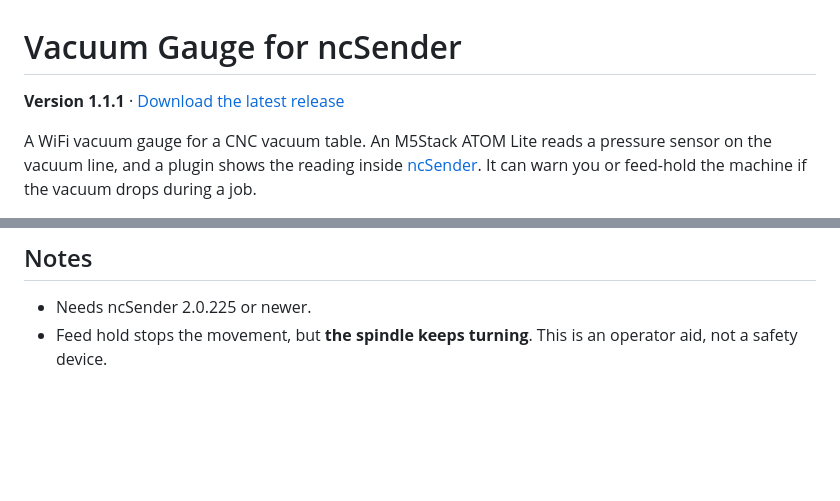
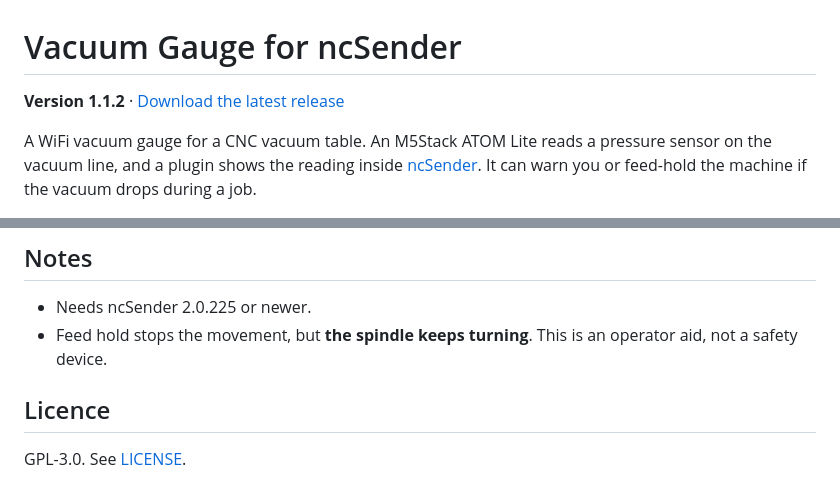
Before and after one commit to Gedas-dev/ncsender-plugin-vacuum-gauge, a Markdown page: README.md, 2 parts joined by grey strips. Rendered like a GitHub page; blank space fills up the shorter version.

Commit message:
Release 1.1.2: registry metadata, PNG icon, GPL-3.0 licence
Co-Authored-By: Claude Fable 5.2 <noreply@anthropic.com>
Claude-Session: https://claude.ai/code/session_019AaE9S2UHsPgxNiLVhLqH1

```diff
--- a/README.md
+++ b/README.md
@@ -1,6 +1,6 @@
 # Vacuum Gauge for ncSender
 
-**Version 1.1.1** · [Download the latest release](https://github.com/Gedas-dev/ncsender-plugin-vacuum-gauge/releases/latest)
+**Version 1.1.2** · [Download the latest release](https://github.com/Gedas-dev/ncsender-plugin-vacuum-gauge/releases/latest)
 
 A WiFi vacuum gauge for a CNC vacuum table. An M5Stack ATOM Lite reads a pressure sensor on the vacuum line, and a plugin shows the reading inside [ncSender](https://github.com/siganberg/ncSender). It can warn you or feed-hold the machine if the vacuum drops during a job.
 
@@ -33,3 +33,7 @@ Full steps with pictures: [Install Guide (PDF)](docs/Vacuum-Gauge-Install-Guide.
 
 - Needs ncSender 2.0.225 or newer.
 - Feed hold stops the movement, but **the spindle keeps turning**. This is an operator aid, not a safety device.
+
+## Licence
+
+GPL-3.0. See [LICENSE](LICENSE).
```
Also changed, not shown: latest_release.md (+4 -6 lines), plugin/icon.png (added), 3 other files.
